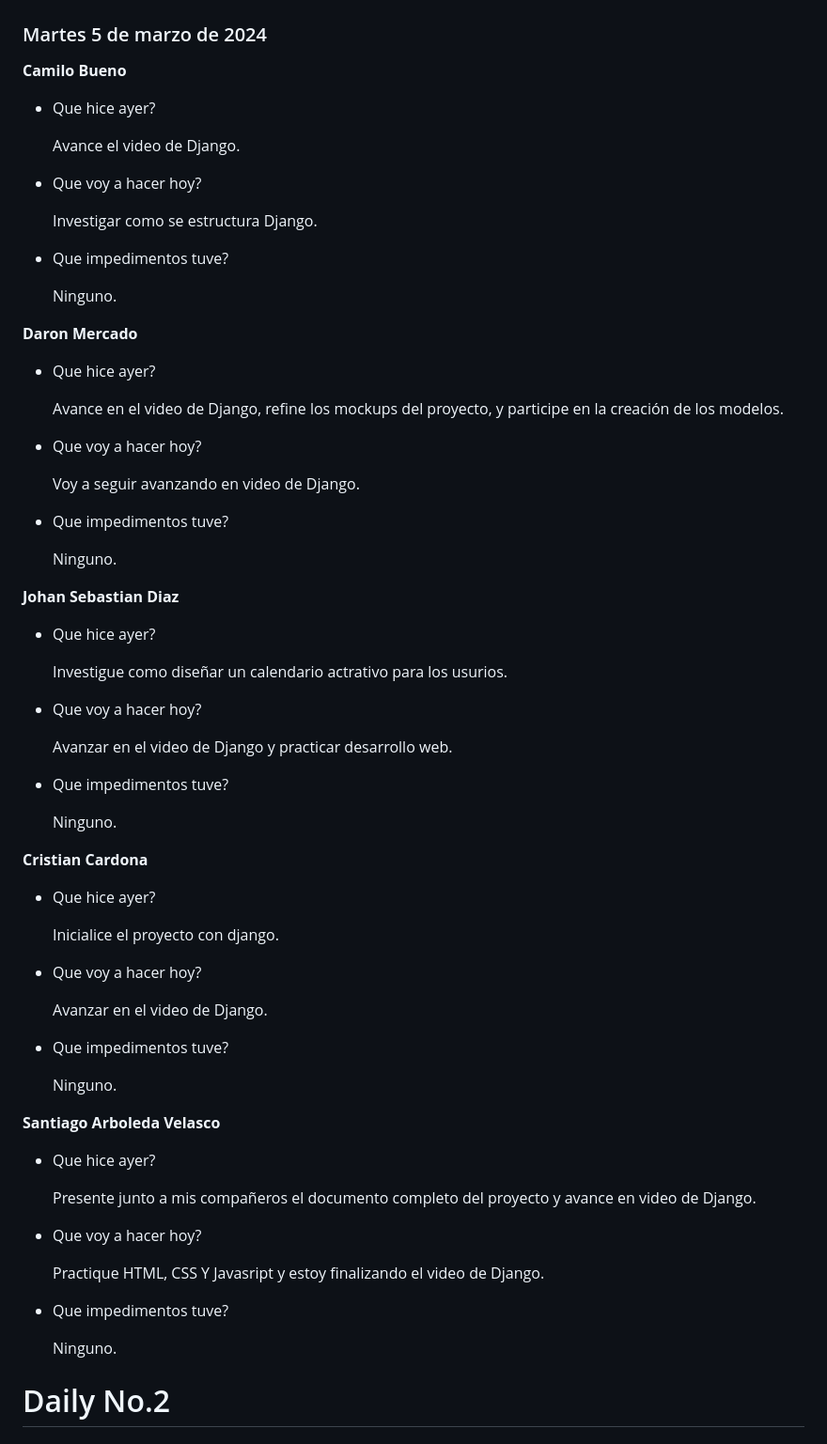
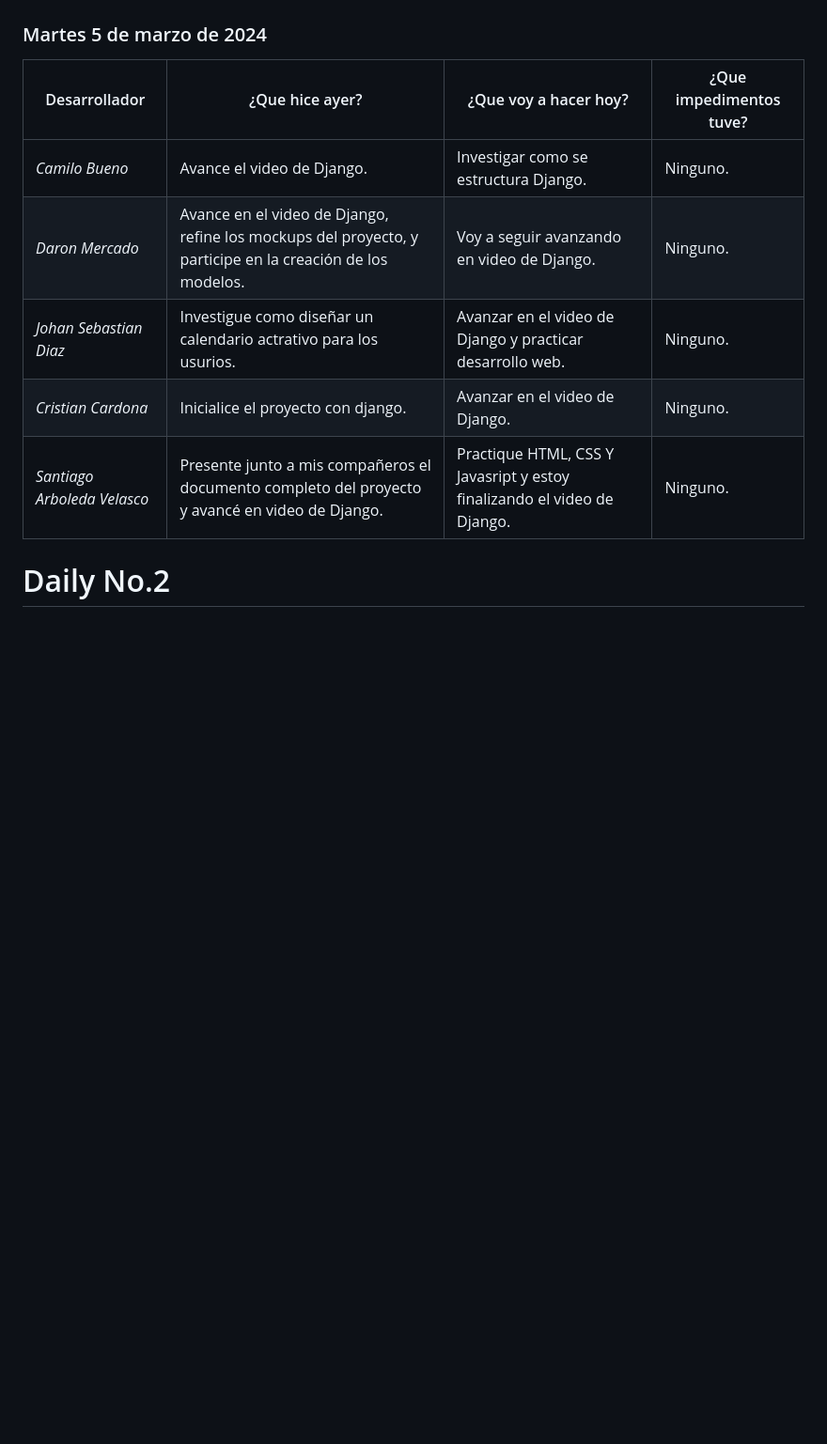
Before and after one commit to ICESI-PI1-2024A-3/ccsa-grupo-4, a Markdown page: docs/dailys.md, the part around one of its changes. Shown at 94% size. GitHub-like rendering; blank space fills up the shorter version.

```diff
--- a/docs/dailys.md
+++ b/docs/dailys.md
@@ -1,81 +1,14 @@
 # Daily No.1
 ### Martes 5 de marzo de 2024
 
-**Camilo Bueno**
-- Que hice ayer?
+| Desarrollador | ¿Que hice ayer? | ¿Que voy a hacer hoy? | ¿Que impedimentos tuve? |
+|-----------|-----------|-----------|-----------|
+|*Camilo Bueno*   |  Avance el video de Django.    | Investigar como se estructura Django.   |  Ninguno.  |
+|*Daron Mercado*     | Avance en el video de Django, refine los mockups del proyecto, y participe en la creación de los modelos.  |  Voy a seguir avanzando en video de Django.    |  Ninguno.   |
+| *Johan Sebastian Diaz*     |  Investigue como diseñar un calendario actrativo para los usurios.   |  Avanzar en el video de Django y practicar desarrollo web.   |  Ninguno.    |
+| *Cristian Cardona*   |  Inicialice el proyecto con django.   |   Avanzar en el video de Django.    |   Ninguno.   |
+| *Santiago Arboleda Velasco*     |  Presente junto a mis compañeros el documento completo del proyecto y avancé en video de Django.   |  Practique HTML, CSS Y Javasript y estoy finalizando el video de Django.   |   Ninguno.   |
 
-    Avance el video de Django.
-
-- Que voy a hacer hoy?
-
-    Investigar como se estructura Django.
-
-- Que impedimentos tuve?
-
-    Ninguno.
-
-
-**Daron Mercado**
-- Que hice ayer?
-
-    Avance en el video de Django, refine
-    los mockups del proyecto, y participe en la
-    creación de los modelos.
-
-- Que voy a hacer hoy?
-
-    Voy a seguir avanzando en video de Django.
-
-- Que impedimentos tuve?
-
-    Ninguno.
-
-
-**Johan Sebastian Diaz**
-- Que hice ayer?
-
-    Investigue como diseñar un calendario actrativo
-    para los usurios.
-
-- Que voy a hacer hoy?
-
-    Avanzar en el video de Django y practicar desarrollo
-    web.
-
-- Que impedimentos tuve?
-
-    Ninguno.
-
-
-**Cristian Cardona**
-- Que hice ayer?
-
-    Inicialice el proyecto con django.
-
-- Que voy a hacer hoy?
-
-    Avanzar en el video de Django.
-
-- Que impedimentos tuve?
-
-    Ninguno.
-
-**Santiago Arboleda Velasco**
-
-- Que hice ayer?
-
-    Presente junto a mis compañeros el documento
-    completo del proyecto y avance en video de
-    Django.
-
-- Que voy a hacer hoy?
-
-    Practique HTML, CSS Y Javasript y estoy finalizando
-    el video de Django.
-
-- Que impedimentos tuve?
-
-    Ninguno.
 
 # Daily No.2
 ### Miercoles 6 de marzo de 2024
```
Also changed, not shown: other parts of docs/dailys.md (+21 -112 lines).
